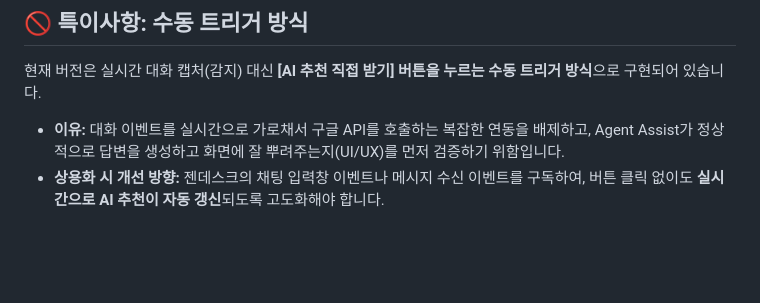
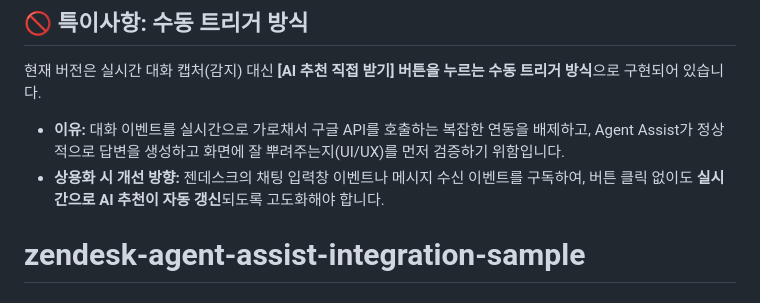
Before and after one commit to p219116/AgentAssist, a Markdown page: README.md, the part around the change. Drawn GitHub-style; blank space fills up the shorter version.

```diff
--- a/README.md
+++ b/README.md
@@ -97,3 +97,4 @@ sequenceDiagram
 
 *   **이유:** 대화 이벤트를 실시간으로 가로채서 구글 API를 호출하는 복잡한 연동을 배제하고, Agent Assist가 정상적으로 답변을 생성하고 화면에 잘 뿌려주는지(UI/UX)를 먼저 검증하기 위함입니다.
 *   **상용화 시 개선 방향:** 젠데스크의 채팅 입력창 이벤트나 메시지 수신 이벤트를 구독하여, 버튼 클릭 없이도 **실시간으로 AI 추천이 자동 갱신**되도록 고도화해야 합니다.
+# zendesk-agent-assist-integration-sample
```
